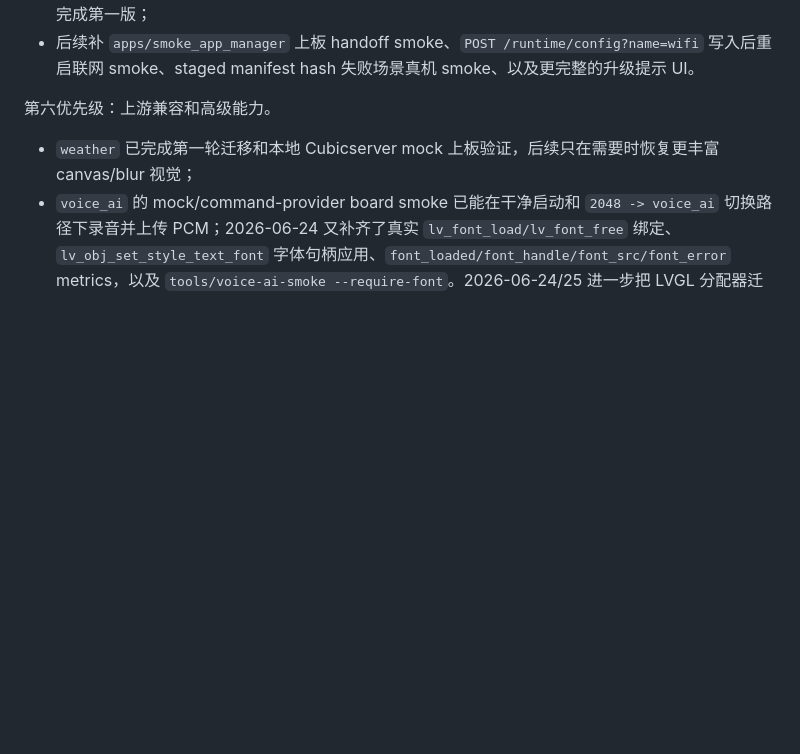
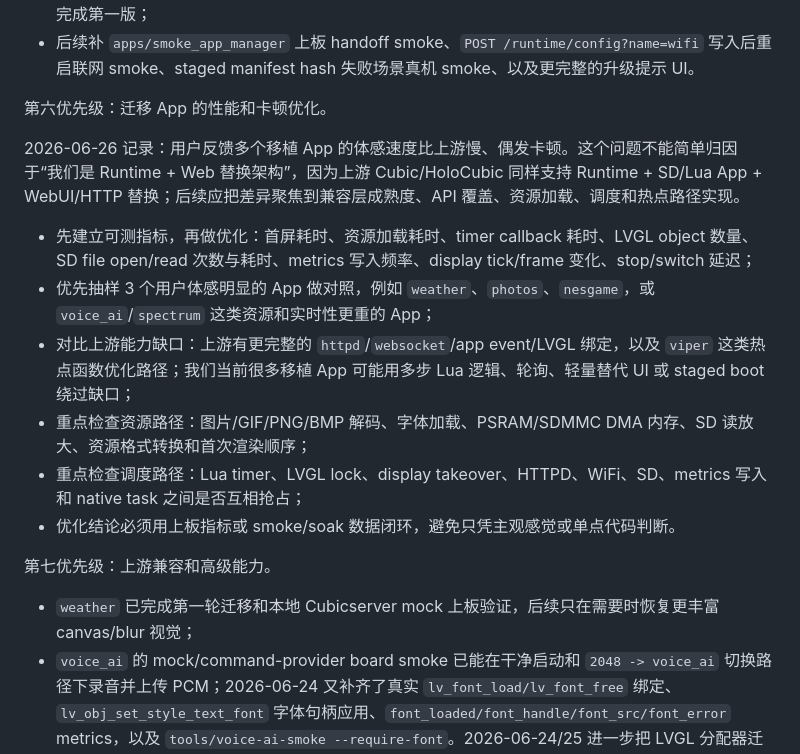
Before and after one commit to wangqioo/vibeboard-runtime-gpl, a Markdown page: docs/development-plan.md, the part around the change. Rendered like a GitHub page; blank space fills up the shorter version.

```diff
--- a/docs/development-plan.md
+++ b/docs/development-plan.md
@@ -249,7 +249,18 @@ AI 生成一个受限 Lua/LVGL App
 - HTTP 删除 App、staged upload + commit/abort、浏览器端管理 UI、Runtime-owned WiFi/Cubicserver config write、Runtime/API/App schema 版本查询、不兼容 App 拒绝启动、工具侧 App 包 hash preflight、工具侧版本/ABI 要求拒绝、以及板端 staged manifest 文件 hash 校验已完成第一版；
 - 后续补 `apps/smoke_app_manager` 上板 handoff smoke、`POST /runtime/config?name=wifi` 写入后重启联网 smoke、staged manifest hash 失败场景真机 smoke、以及更完整的升级提示 UI。
 
-第六优先级：上游兼容和高级能力。
+第六优先级：迁移 App 的性能和卡顿优化。
+
+2026-06-26 记录：用户反馈多个移植 App 的体感速度比上游慢、偶发卡顿。这个问题不能简单归因于“我们是 Runtime + Web 替换架构”，因为上游 Cubic/HoloCubic 同样支持 Runtime + SD/Lua App + WebUI/HTTP 替换；后续应把差异聚焦到兼容层成熟度、API 覆盖、资源加载、调度和热点路径实现。
+
+- 先建立可测指标，再做优化：首屏耗时、资源加载耗时、timer callback 耗时、LVGL object 数量、SD file open/read 次数与耗时、metrics 写入频率、display tick/frame 变化、stop/switch 延迟；
+- 优先抽样 3 个用户体感明显的 App 做对照，例如 `weather`、`photos`、`nesgame`，或 `voice_ai`/`spectrum` 这类资源和实时性更重的 App；
+- 对比上游能力缺口：上游有更完整的 `httpd`/`websocket`/app event/LVGL 绑定，以及 `viper` 这类热点函数优化路径；我们当前很多移植 App 可能用多步 Lua 逻辑、轮询、轻量替代 UI 或 staged boot 绕过缺口；
+- 重点检查资源路径：图片/GIF/PNG/BMP 解码、字体加载、PSRAM/SDMMC DMA 内存、SD 读放大、资源格式转换和首次渲染顺序；
+- 重点检查调度路径：Lua timer、LVGL lock、display takeover、HTTPD、WiFi、SD、metrics 写入和 native task 之间是否互相抢占；
+- 优化结论必须用上板指标或 smoke/soak 数据闭环，避免只凭主观感觉或单点代码判断。
+
+第七优先级：上游兼容和高级能力。
 
 - `weather` 已完成第一轮迁移和本地 Cubicserver mock 上板验证，后续只在需要时恢复更丰富 canvas/blur 视觉；
 - `voice_ai` 的 mock/command-provider board smoke 已能在干净启动和 `2048 -> voice_ai` 切换路径下录音并上传 PCM；2026-06-24 又补齐了真实 `lv_font_load/lv_font_free` 绑定、`lv_obj_set_style_text_font` 字体句柄应用、`font_loaded/font_handle/font_src/font_error` metrics，以及 `tools/voice-ai-smoke --require-font`。2026-06-24/25 进一步把 LVGL 分配器迁到 PSRAM 优先，修复切换后 SDMMC DMA 内存不足造成的 GIF/字体/图片加载失败风险。OpenAI-compatible command wrapper 的本机诊断已证明当前配置的 base URL 有 `/models`；`/responses` 不可用但 `/chat/completions` 已可用并通过 `OPENAI_REPLY_ENDPOINT=chat_completions` + `gpt-5.4-mini` 真实返回 reply，剩余 provider 端到端卡点是 `/audio/transcriptions` 返回 404。当前临时使用 `/sd/apps/weather/font/weather_ui_12.bin` 小字体以避开 175KB 中文字库造成的 LVGL/SD 内存压力；下一步是真实 provider 成功 transcript/reply、GIF 上板肉眼视觉、ES8311/扬声器真实外放、完整中文字体内存策略、以及真实 provider 端到端语音回合；
```
Also changed, not shown: docs/next-session-plan.md (+20 -0 lines).
